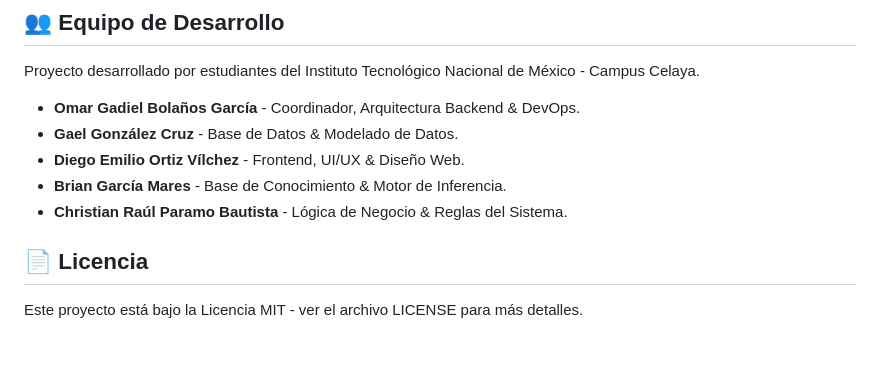
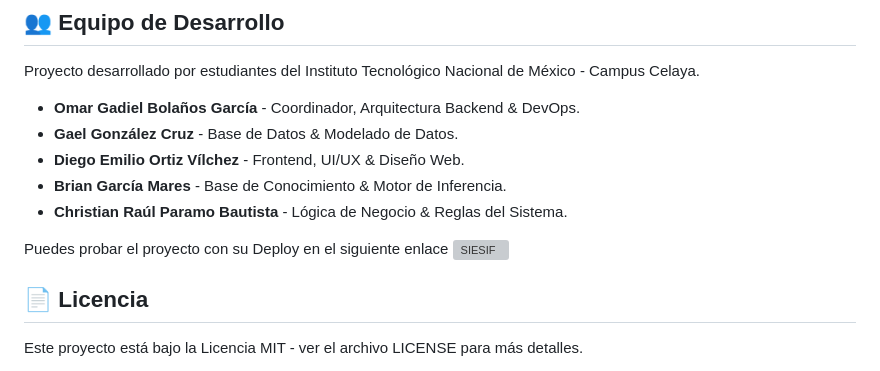
Before and after one commit to Shinra3245/SIESIF, a Markdown page: README.md, the part around the change. Rendered like a GitHub page; blank space fills up the shorter version; grey boxes are pictures that could not be loaded.

Commit message:
Add deployment link to README
Added deployment link for project testing.

```diff
--- a/README.md
+++ b/README.md
@@ -202,6 +202,10 @@ Proyecto desarrollado por estudiantes del Instituto Tecnológico Nacional de Mé
 * **Brian García Mares** - Base de Conocimiento & Motor de Inferencia.
 * **Christian Raúl Paramo Bautista** - Lógica de Negocio & Reglas del Sistema.
 
+
+Puedes probar el proyecto con su Deploy en el siguiente enlace
+![SIESIF](https://siesif.onrender.com)
+
 ## 📄 Licencia
 
 Este proyecto está bajo la Licencia MIT - ver el archivo LICENSE para más detalles.
```
